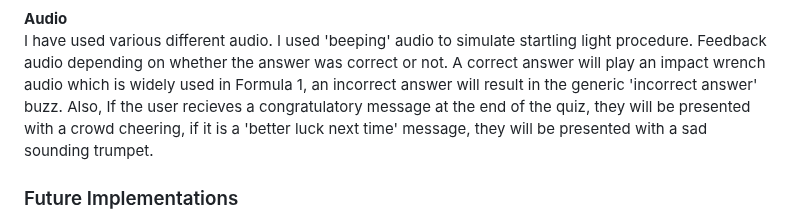
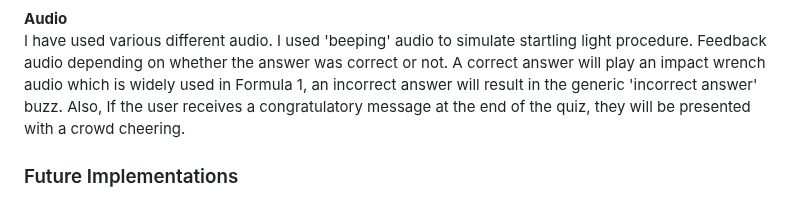
Before and after one commit to ojalaw/Formula_One_Quiz, a Markdown page: README.md, the part around the change. Drawn GitHub-style.

```diff
--- a/README.md
+++ b/README.md
@@ -179,7 +179,7 @@ I have given users the option of entering their name so that they can be display
 
 **Audio**
 I have used various different audio.
-I used 'beeping' audio to simulate startling light procedure. Feedback audio depending on whether the answer was correct or not. A correct answer will play an impact wrench audio which is widely used in Formula 1, an incorrect answer will result in the generic 'incorrect answer' buzz. Also, If the user recieves a congratulatory message at the end of the quiz, they will be presented with a crowd cheering, if it is a 'better luck next time' message, they will be presented with a sad sounding trumpet.
+I used 'beeping' audio to simulate startling light procedure. Feedback audio depending on whether the answer was correct or not. A correct answer will play an impact wrench audio which is widely used in Formula 1, an incorrect answer will result in the generic 'incorrect answer' buzz. Also, If the user receives a congratulatory message at the end of the quiz, they will be presented with a crowd cheering.
 
 
 ### Future Implementations
```
